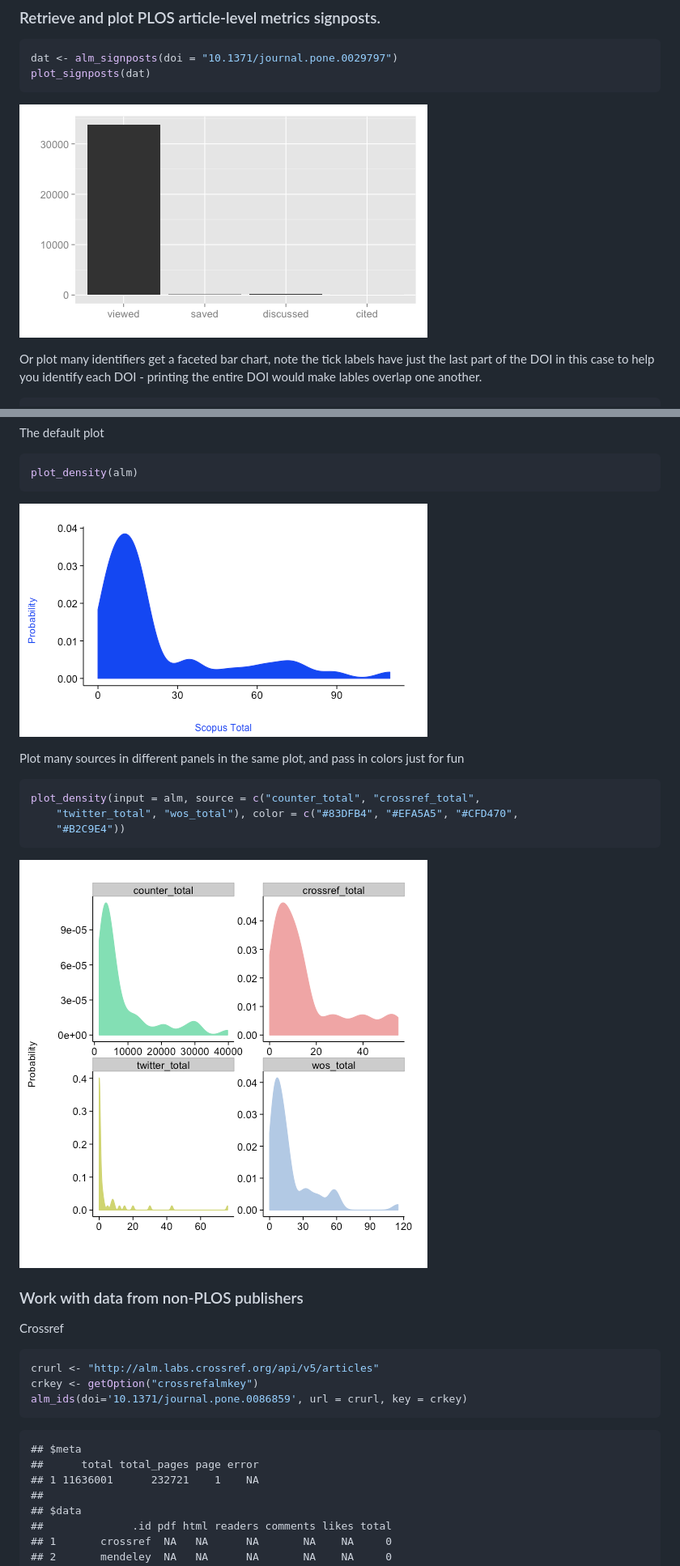
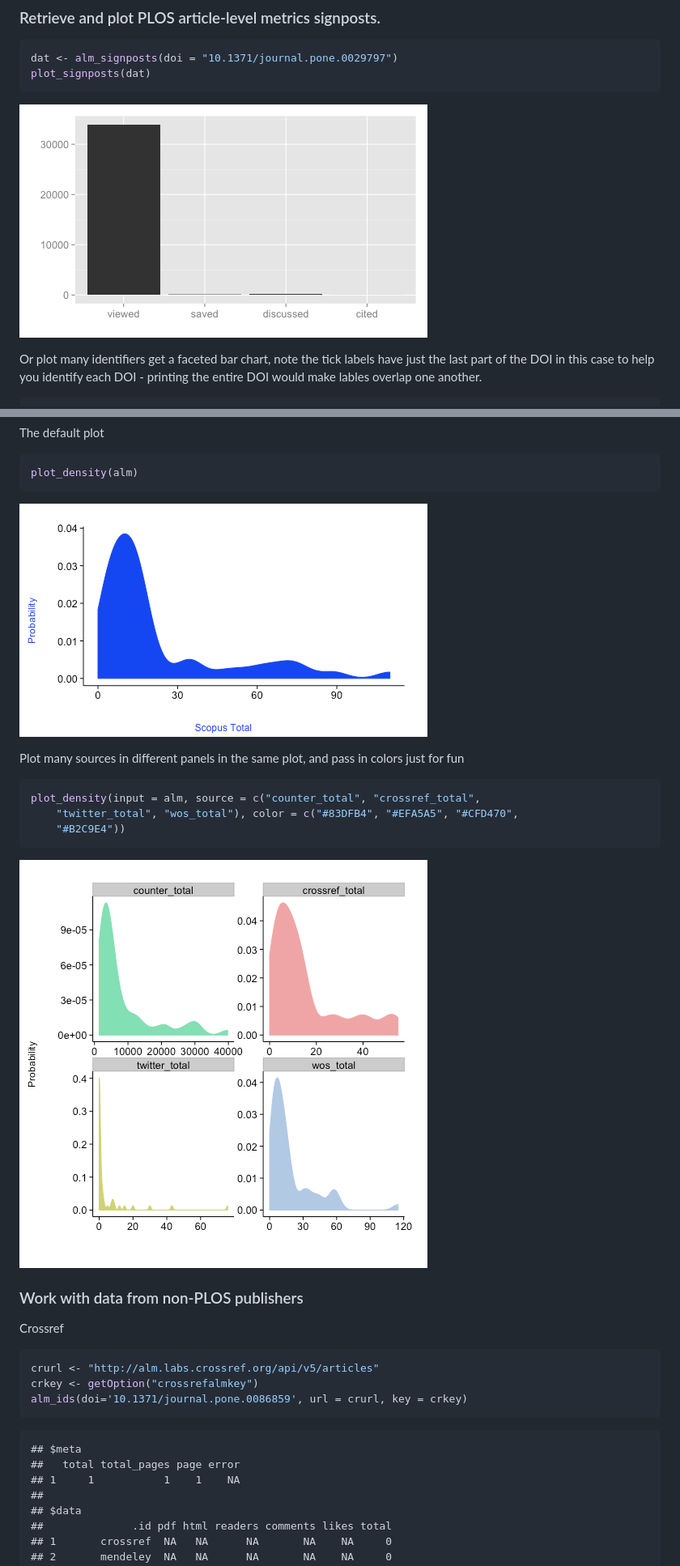
Before and after one commit to ropensci-archive/alm, a Markdown page: README.md, 2 parts joined by grey strips. Shown: that part at 81% size. Rendered like a GitHub page; pictures changed too: inst/assets/img/unnamed-chunk-11-1.png (added), inst/assets/img/unnamed-chunk-15-1.png (added), inst/assets/img/unnamed-chunk-16-1.png (added).

````diff
--- a/README.md
+++ b/README.md
@@ -363,7 +360,7 @@ dat <- alm_signposts(doi = "10.1371/journal.pone.0029797")
 plot_signposts(dat)
 ```
 
-![plot of chunk unnamed-chunk-11](inst/assets/img/unnamed-chunk-11.png)
+![plot of chunk unnamed-chunk-11](inst/assets/img/unnamed-chunk-11-1.png)
 
 Or plot many identifiers get a faceted bar chart, note the tick labels have just the last part of the DOI in this case to help you identify each DOI - printing the entire DOI would make lables overlap one another.
 
@@ -409,7 +406,7 @@ The default plot
 plot_density(alm)
 ```
 
-![plot of chunk unnamed-chunk-15](inst/assets/img/unnamed-chunk-15.png)
+![plot of chunk unnamed-chunk-15](inst/assets/img/unnamed-chunk-15-1.png)
 
 
 Plot many sources in different panels in the same plot, and pass in colors just for fun
@@ -422,7 +419,7 @@ plot_density(input = alm, source = c("counter_total", "crossref_total",
     "#B2C9E4"))
 ```
 
-![plot of chunk unnamed-chunk-16](inst/assets/img/unnamed-chunk-16.png)
+![plot of chunk unnamed-chunk-16](inst/assets/img/unnamed-chunk-16-1.png)
 
 ### Work with data from non-PLOS publishers
 
@@ -437,8 +434,8 @@ alm_ids(doi='10.1371/journal.pone.0086859', url = crurl, key = crkey)
 
 ```
 ## $meta
-##      total total_pages page error
-## 1 11636001      232721    1    NA
+##   total total_pages page error
+## 1     1           1    1    NA
 ##
 ## $data
 ##              .id pdf html readers comments likes total
````
Also changed, not shown: other parts of README.md (+20 -23 lines), 1 other file.
